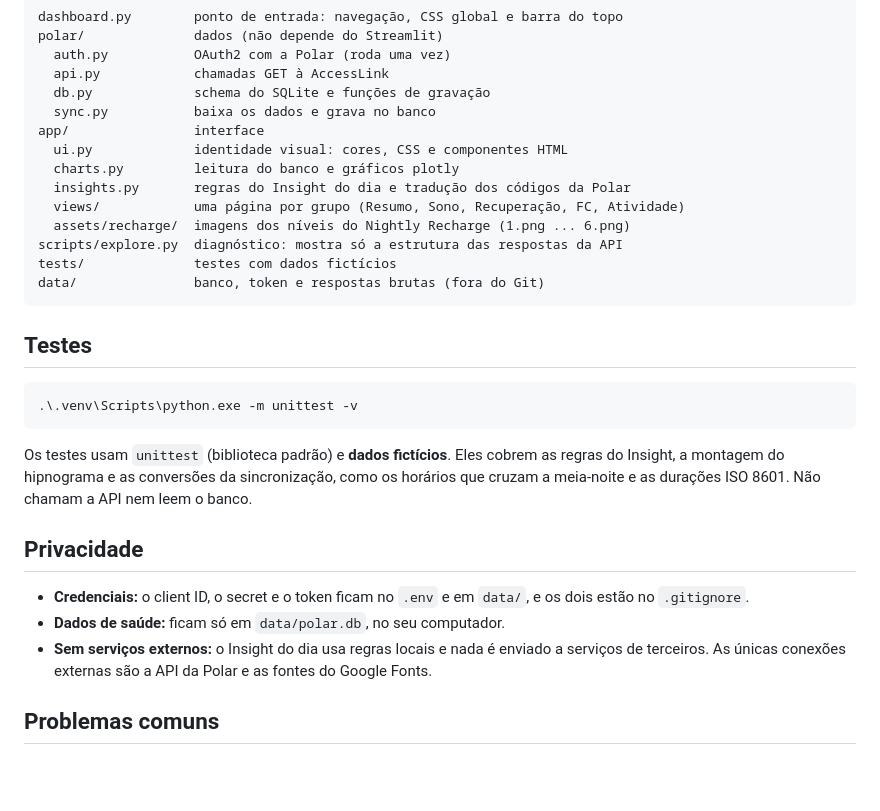
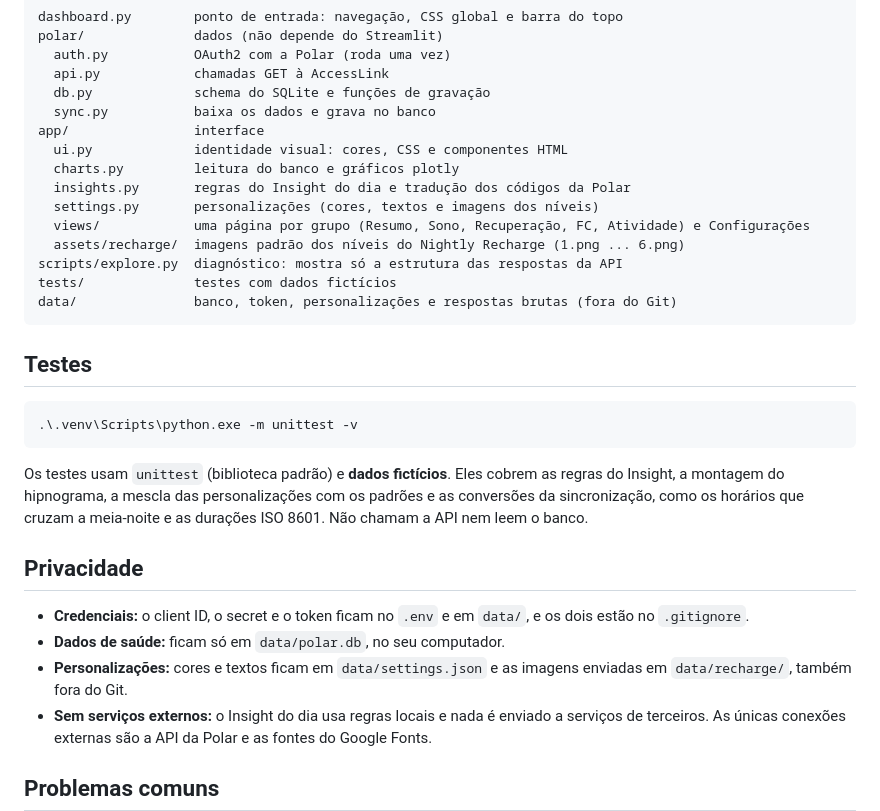
Before and after one commit to MateusPerazzo/polar-dashboard, a Markdown page: README.md, the part around one of its changes. Drawn GitHub-style; blank space fills up the shorter version.

````diff
--- a/README.md
+++ b/README.md
@@ -111,11 +126,12 @@ app/                interface
   ui.py             identidade visual: cores, CSS e componentes HTML
   charts.py         leitura do banco e gráficos plotly
   insights.py       regras do Insight do dia e tradução dos códigos da Polar
-  views/            uma página por grupo (Resumo, Sono, Recuperação, FC, Atividade)
-  assets/recharge/  imagens dos níveis do Nightly Recharge (1.png ... 6.png)
+  settings.py       personalizações (cores, textos e imagens dos níveis)
+  views/            uma página por grupo (Resumo, Sono, Recuperação, FC, Atividade) e Configurações
+  assets/recharge/  imagens padrão dos níveis do Nightly Recharge (1.png ... 6.png)
 scripts/explore.py  diagnóstico: mostra só a estrutura das respostas da API
 tests/              testes com dados fictícios
-data/               banco, token e respostas brutas (fora do Git)
+data/               banco, token, personalizações e respostas brutas (fora do Git)
 ```
 
 ## Testes
@@ -124,12 +140,13 @@ data/               banco, token e respostas brutas (fora do Git)
 .\.venv\Scripts\python.exe -m unittest -v
 ```
 
-Os testes usam `unittest` (biblioteca padrão) e **dados fictícios**. Eles cobrem as regras do Insight, a montagem do hipnograma e as conversões da sincronização, como os horários que cruzam a meia-noite e as durações ISO 8601. Não chamam a API nem leem o banco.
+Os testes usam `unittest` (biblioteca padrão) e **dados fictícios**. Eles cobrem as regras do Insight, a montagem do hipnograma, a mescla das personalizações com os padrões e as conversões da sincronização, como os horários que cruzam a meia-noite e as durações ISO 8601. Não chamam a API nem leem o banco.
 
 ## Privacidade
 
 - **Credenciais:** o client ID, o secret e o token ficam no `.env` e em `data/`, e os dois estão no `.gitignore`.
 - **Dados de saúde:** ficam só em `data/polar.db`, no seu computador.
+- **Personalizações:** cores e textos ficam em `data/settings.json` e as imagens enviadas em `data/recharge/`, também fora do Git.
 - **Sem serviços externos:** o Insight do dia usa regras locais e nada é enviado a serviços de terceiros. As únicas conexões externas são a API da Polar e as fontes do Google Fonts.
 
 ## Problemas comuns
````
Also changed, not shown: other parts of README.md (+20 -5 lines), docs/screenshots/atividade.png (added), docs/screenshots/frequencia-cardiaca.png (added), docs/screenshots/recuperacao.png (added), docs/screenshots/resumo-comprometida.png (added), docs/screenshots/resumo-muito-ruim.png, docs/screenshots/sono.png (added).
